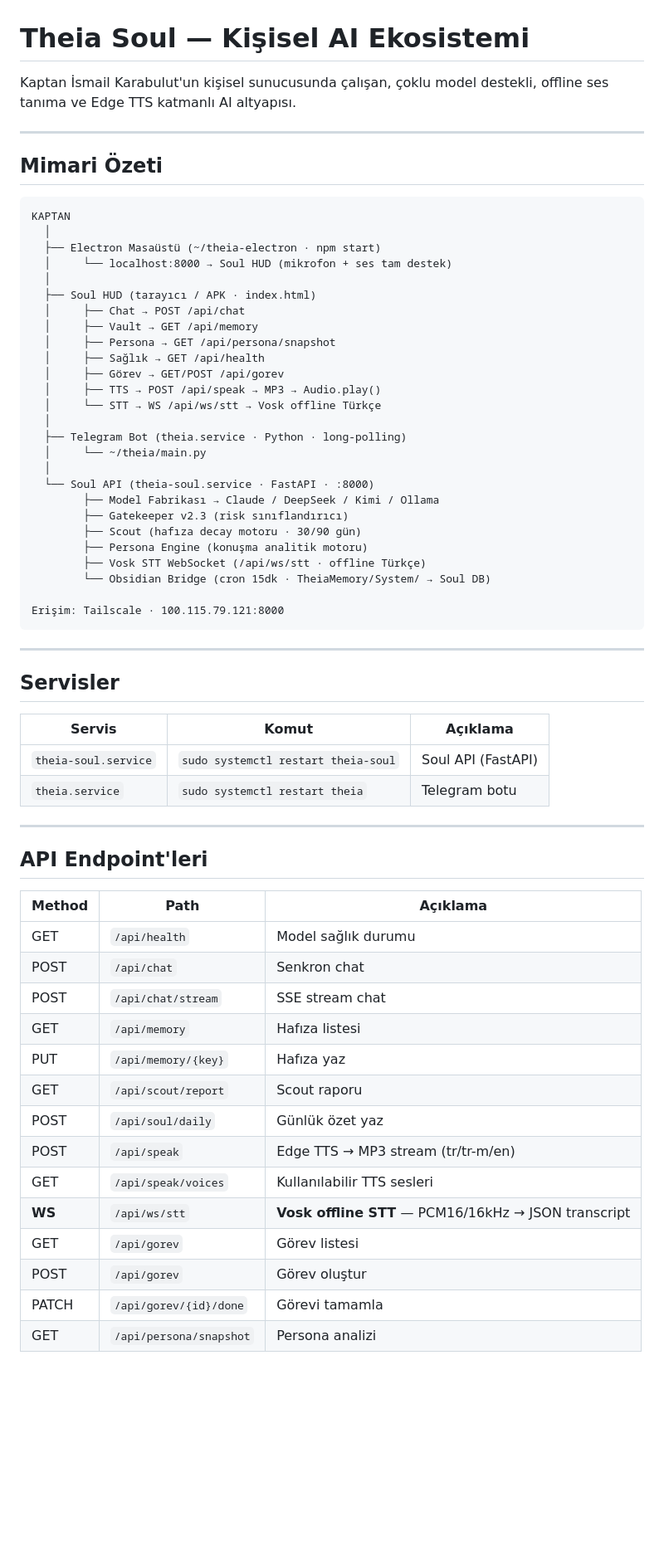
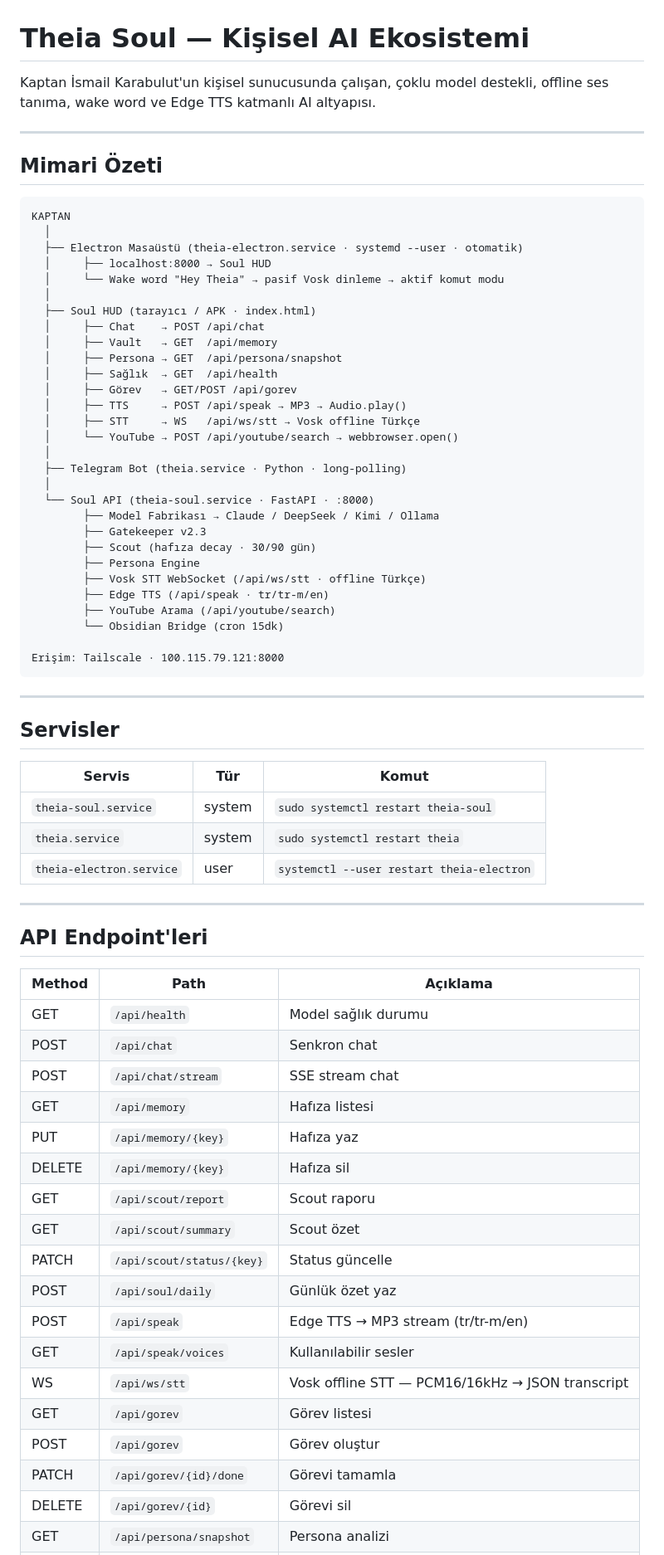
Before and after one commit to ismailkarabulut-lang/theia-soul, a Markdown page: README.md, the part around one of its changes. Shown at 83% size. Drawn GitHub-style; blank space fills up the shorter version.

````diff
--- a/README.md
+++ b/README.md
@@ -1,7 +1,7 @@
 # Theia Soul — Kişisel AI Ekosistemi
 
 Kaptan İsmail Karabulut'un kişisel sunucusunda çalışan, çoklu model destekli,
-offline ses tanıma ve Edge TTS katmanlı AI altyapısı.
+offline ses tanıma, wake word ve Edge TTS katmanlı AI altyapısı.
 
 ---
 
@@ -10,28 +10,31 @@ offline ses tanıma ve Edge TTS katmanlı AI altyapısı.
 ```
 KAPTAN
   │
-  ├── Electron Masaüstü (~/theia-electron · npm start)
-  │     └── localhost:8000 → Soul HUD (mikrofon + ses tam destek)
+  ├── Electron Masaüstü (theia-electron.service · systemd --user · otomatik)
+  │     ├── localhost:8000 → Soul HUD
+  │     └── Wake word "Hey Theia" → pasif Vosk dinleme → aktif komut modu
   │
   ├── Soul HUD (tarayıcı / APK · index.html)
-  │     ├── Chat → POST /api/chat
-  │     ├── Vault → GET /api/memory
-  │     ├── Persona → GET /api/persona/snapshot
-  │     ├── Sağlık → GET /api/health
-  │     ├── Görev → GET/POST /api/gorev
-  │     ├── TTS → POST /api/speak → MP3 → Audio.play()
-  │     └── STT → WS /api/ws/stt → Vosk offline Türkçe
+  │     ├── Chat    → POST /api/chat
+  │     ├── Vault   → GET  /api/memory
+  │     ├── Persona → GET  /api/persona/snapshot
+  │     ├── Sağlık  → GET  /api/health
+  │     ├── Görev   → GET/POST /api/gorev
+  │     ├── TTS     → POST /api/speak → MP3 → Audio.play()
+  │     ├── STT     → WS   /api/ws/stt → Vosk offline Türkçe
+  │     └── YouTube → POST /api/youtube/search → webbrowser.open()
   │
   ├── Telegram Bot (theia.service · Python · long-polling)
-  │     └── ~/theia/main.py
   │
   └── Soul API (theia-soul.service · FastAPI · :8000)
         ├── Model Fabrikası → Claude / DeepSeek / Kimi / Ollama
-        ├── Gatekeeper v2.3 (risk sınıflandırıcı)
-        ├── Scout (hafıza decay motoru · 30/90 gün)
-        ├── Persona Engine (konuşma analitik motoru)
+        ├── Gatekeeper v2.3
+        ├── Scout (hafıza decay · 30/90 gün)
+        ├── Persona Engine
         ├── Vosk STT WebSocket (/api/ws/stt · offline Türkçe)
-        └── Obsidian Bridge (cron 15dk · TheiaMemory/System/ → Soul DB)
+        ├── Edge TTS (/api/speak · tr/tr-m/en)
+        ├── YouTube Arama (/api/youtube/search)
+        └── Obsidian Bridge (cron 15dk)
 
 Erişim: Tailscale · 100.115.79.121:8000
 ```
@@ -40,10 +43,11 @@ Erişim: Tailscale · 100.115.79.121:8000
 
 ## Servisler
 
-| Servis | Komut | Açıklama |
+| Servis | Tür | Komut |
 |---|---|---|
-| `theia-soul.service` | `sudo systemctl restart theia-soul` | Soul API (FastAPI) |
-| `theia.service` | `sudo systemctl restart theia` | Telegram botu |
+| `theia-soul.service` | system | `sudo systemctl restart theia-soul` |
+| `theia.service` | system | `sudo systemctl restart theia` |
+| `theia-electron.service` | user | `systemctl --user restart theia-electron` |
 
 ---
 
@@ -56,12 +60,16 @@ Erişim: Tailscale · 100.115.79.121:8000
 | POST | `/api/chat/stream` | SSE stream chat |
 | GET | `/api/memory` | Hafıza listesi |
 | PUT | `/api/memory/{key}` | Hafıza yaz |
+| DELETE | `/api/memory/{key}` | Hafıza sil |
 | GET | `/api/scout/report` | Scout raporu |
+| GET | `/api/scout/summary` | Scout özet |
+| PATCH | `/api/scout/status/{key}` | Status güncelle |
 | POST | `/api/soul/daily` | Günlük özet yaz |
 | POST | `/api/speak` | Edge TTS → MP3 stream (tr/tr-m/en) |
-| GET | `/api/speak/voices` | Kullanılabilir TTS sesleri |
-| **WS** | `/api/ws/stt` | **Vosk offline STT** — PCM16/16kHz → JSON transcript |
+| GET | `/api/speak/voices` | Kullanılabilir sesler |
+| WS | `/api/ws/stt` | Vosk offline STT — PCM16/16kHz → JSON transcript |
 | GET | `/api/gorev` | Görev listesi |
 | POST | `/api/gorev` | Görev oluştur |
 | PATCH | `/api/gorev/{id}/done` | Görevi tamamla |
+| DELETE | `/api/gorev/{id}` | Görevi sil |
 | GET | `/api/persona/snapshot` | Persona analizi |
````
Also changed, not shown: other parts of README.md (+35 -70 lines), CLAUDE.md (+132 -157 lines).
